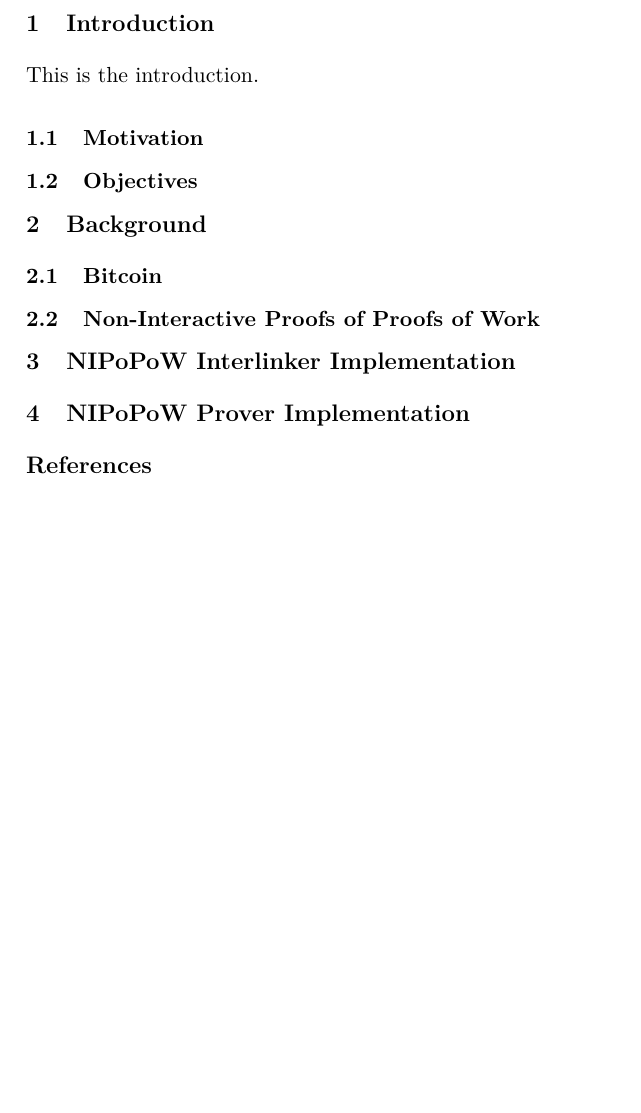
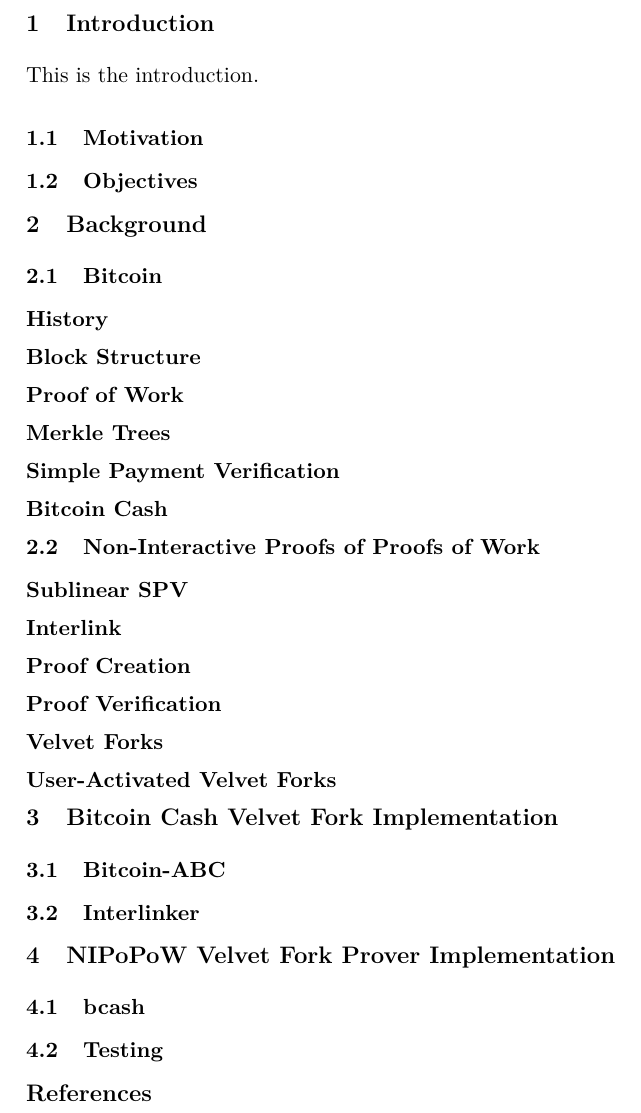
Before and after one commit to gtklocker/thesis, a LaTeX paper (paper.tex): part of page 4 of 4, cut so that both start at the same text, the shorter picture padded with empty space. Compiled offline with pdfLaTeX.

Commit message:
more detailed skeleton

```diff
--- a/paper.tex
+++ b/paper.tex
@@ -40,10 +40,32 @@
 \section{Background}
 
 \subsection{Bitcoin}
+
+\subsubsection{History}
+\subsubsection{Block Structure}
+\subsubsection{Proof of Work}
+\subsubsection{Merkle Trees}
+\subsubsection{Simple Payment Verification}
+\subsubsection{Bitcoin Cash}
+
 \subsection{Non-Interactive Proofs of Proofs of Work}
 
-\section{NIPoPoW Interlinker Implementation}
-\section{NIPoPoW Prover Implementation}
+\subsubsection{Sublinear SPV}
+\subsubsection{Interlink}
+\subsubsection{Proof Creation}
+\subsubsection{Proof Verification}
+\subsubsection{Velvet Forks}
+\subsubsection{User-Activated Velvet Forks}
+
+\section{Bitcoin Cash Velvet Fork Implementation}
+
+\subsection{Bitcoin-ABC}
+\subsection{Interlinker}
+
+\section{NIPoPoW Velvet Fork Prover Implementation}
+
+\subsection{bcash}
+\subsection{Testing}
 
 \bibliography{bibliography}
 
```
